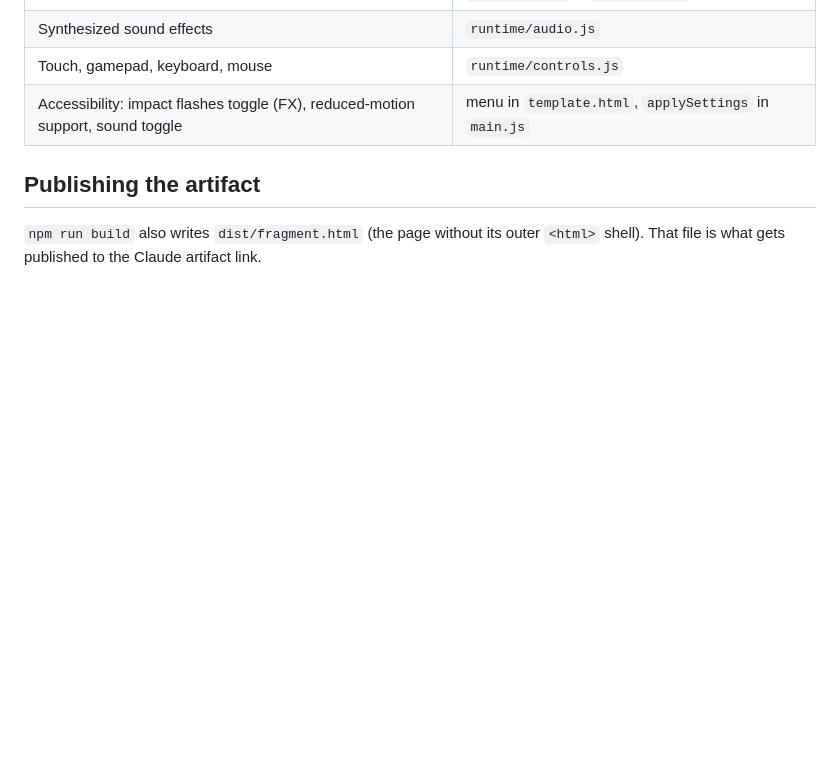
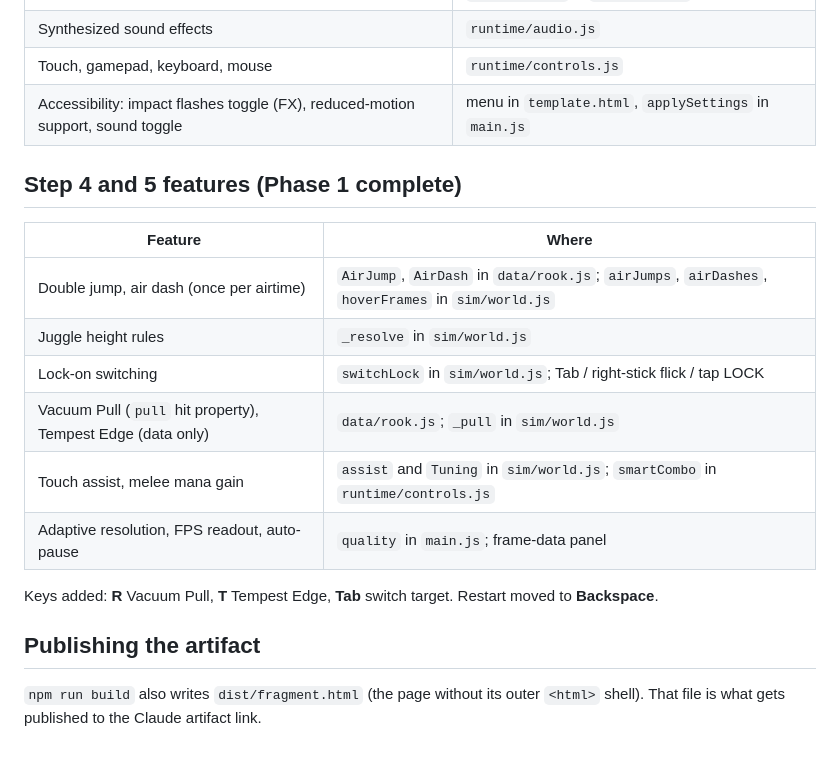
Before and after one commit to 55dom/Rpg-game, a Markdown page: docs/DEV.md, the part around the change. Drawn GitHub-style; blank space fills up the shorter version.

```diff
--- a/docs/DEV.md
+++ b/docs/DEV.md
@@ -60,5 +60,17 @@ After any change, run `npm test`. The scripted fights in `test/sim.test.js` chec
 | Touch, gamepad, keyboard, mouse | `runtime/controls.js` |
 | Accessibility: impact flashes toggle (FX), reduced-motion support, sound toggle | menu in `template.html`, `applySettings` in `main.js` |
 
+## Step 4 and 5 features (Phase 1 complete)
+| Feature | Where |
+|---|---|
+| Double jump, air dash (once per airtime) | `AirJump`, `AirDash` in `data/rook.js`; `airJumps`, `airDashes`, `hoverFrames` in `sim/world.js` |
+| Juggle height rules | `_resolve` in `sim/world.js` |
+| Lock-on switching | `switchLock` in `sim/world.js`; Tab / right-stick flick / tap LOCK |
+| Vacuum Pull (`pull` hit property), Tempest Edge (data only) | `data/rook.js`; `_pull` in `sim/world.js` |
+| Touch assist, melee mana gain | `assist` and `Tuning` in `sim/world.js`; `smartCombo` in `runtime/controls.js` |
+| Adaptive resolution, FPS readout, auto-pause | `quality` in `main.js`; frame-data panel |
+
+Keys added: **R** Vacuum Pull, **T** Tempest Edge, **Tab** switch target. Restart moved to **Backspace**.
+
 ## Publishing the artifact
 `npm run build` also writes `dist/fragment.html` (the page without its outer `<html>` shell). That file is what gets published to the Claude artifact link.
```
Also changed, not shown: docs/GDD.md (+16 -4 lines).
